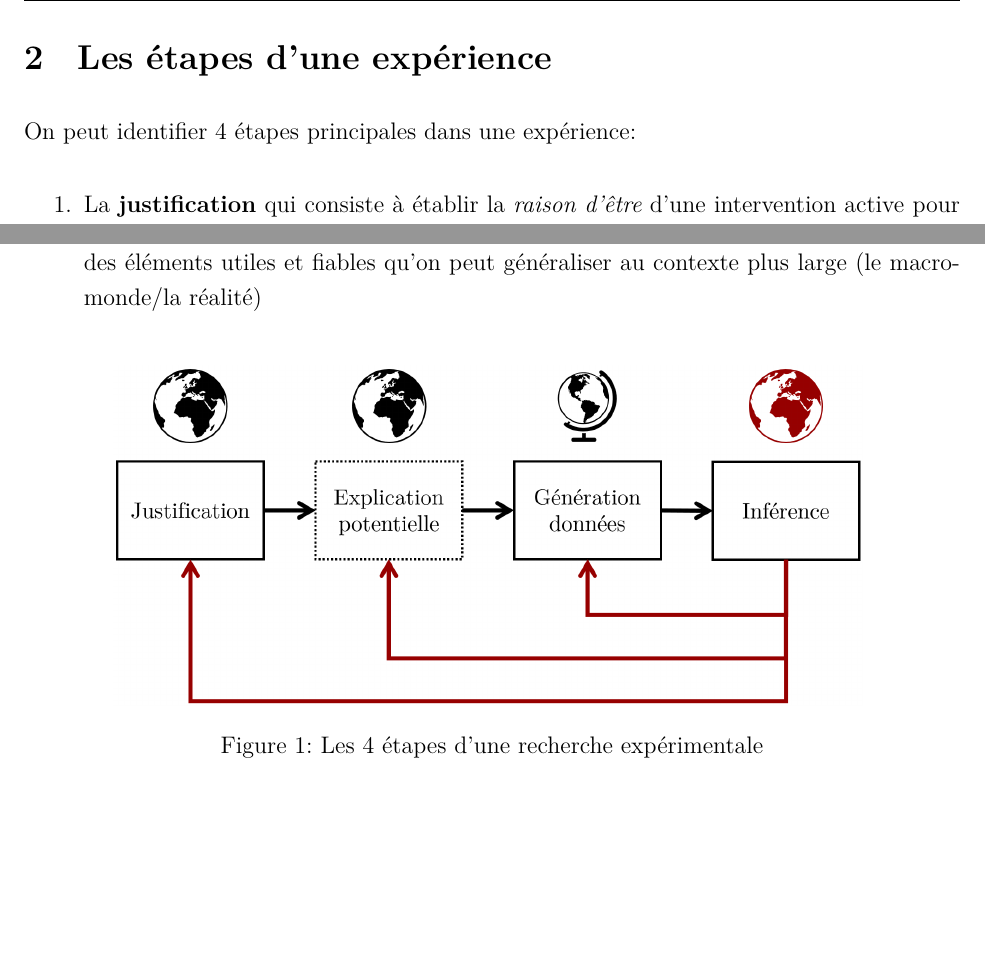
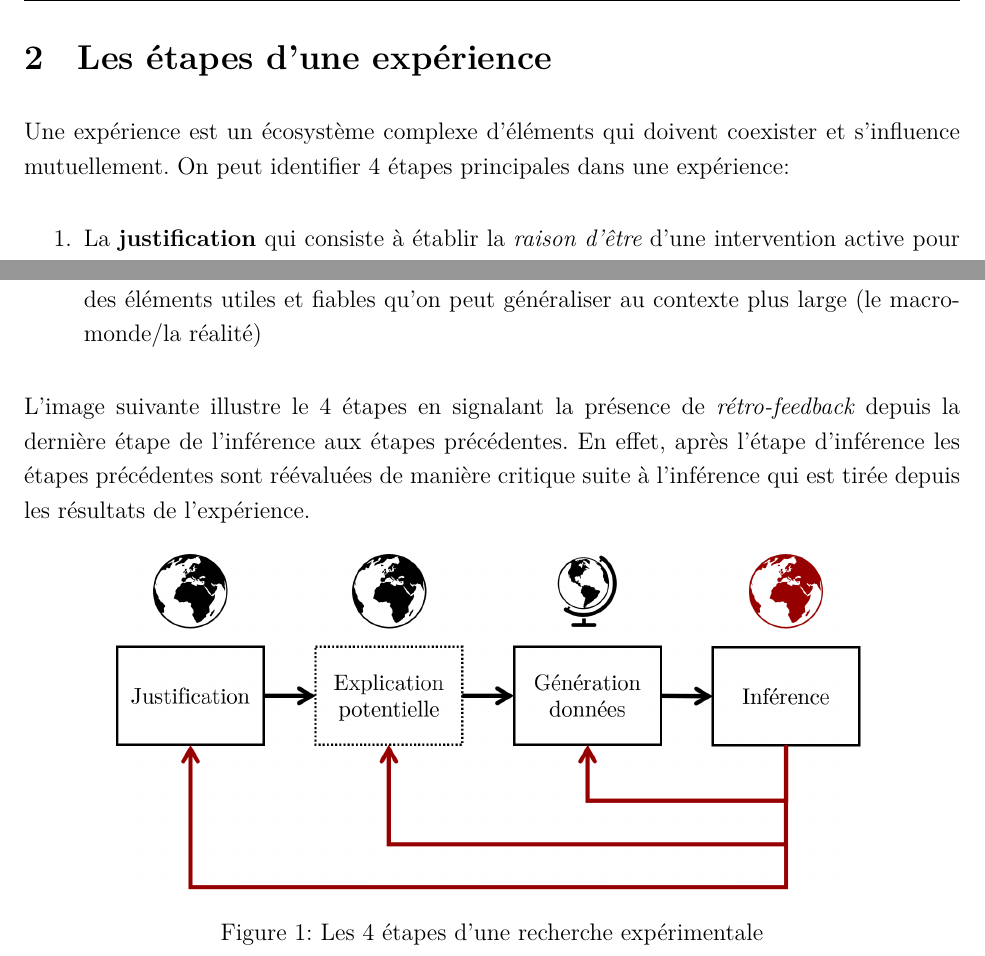
Before and after one commit to mafritz/methodo-exp-2223, an R Markdown document (fondements-empiriques/fondements-empiriques-methode-experimentale.Rmd): two parts of page 3 of 34 before the commit and two parts of page 3 of 35 after it, joined at a grey line, cut so that both start at the same text, the shorter picture padded with empty space. The pictures show the output file fondements-empiriques/fondements-empiriques-methode-experimentale.pdf that the author committed with the source.

Commit message:
Improved layout and content

```diff
--- a/fondements-empiriques/fondements-empiriques-methode-experimentale.Rmd
+++ b/fondements-empiriques/fondements-empiriques-methode-experimentale.Rmd
@@ -66,7 +66,7 @@ De plus, il existe des recouvrements entre les trois sources qui sont souvent ut
 
 # Les étapes d'une expérience
 
-On peut identifier 4 étapes principales dans une expérience:
+Une expérience est un écosystème complexe d'éléments qui doivent coexister et s'influence mutuellement. On peut identifier 4 étapes principales dans une expérience:
 
 1.  La **justification** qui consiste à établir la *raison d'être* d'une intervention active pour en étudier l'effet sur un ou plusieurs phénomènes d'intérêt
 
@@ -76,7 +76,9 @@ On peut identifier 4 étapes principales dans une expérience:
 
 4.  L'**inférence** qui combine des outils statistiques et des connaissances dans le domaine pour déterminer à quel point le processus génératif de données (le micro-monde) fourni des éléments utiles et fiables qu'on peut généraliser au contexte plus large (le macro-monde/la réalité)
 
-![Les 4 étapes d'une recherche expérimentale](images/etapes-methode-experimentale.png "Les 4 étaptes d'une recherche expérimentale"){width="13.2cm"}
+L'image suivante illustre le 4 étapes en signalant la présence de *rétro-feedback* depuis la dernière étape de l'inférence aux étapes précédentes. En effet, après l'étape d'inférence les étapes précédentes sont réévaluées de manière critique suite à l'inférence qui est tirée depuis les résultats de l'expérience.
+
+![Les 4 étapes d'une recherche expérimentale](images/etapes-methode-experimentale.png "Les 4 étaptes d'une recherche expérimentale"){width="80%"}
 
 # Justification
 
```
Also changed, not shown: assets/settings/preamble.tex, fondements-empiriques/fondements-empiriques-methode-experimentale.pdf.
